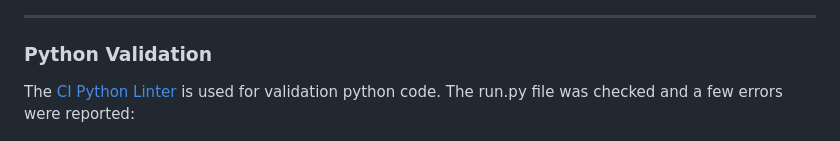
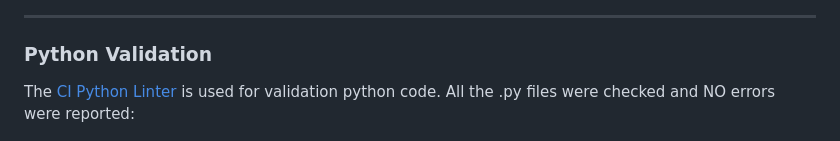
Before and after one commit to LemmenAid/coastal-gardens, a Markdown page: README.md, the part around the change printed below. Rendered like a GitHub page.

```diff
--- a/README.md
+++ b/README.md
@@ -325,6 +325,6 @@ The [JS Hint](https://jshint.com) Validator was used to validate all the JavaScr
 
 ### Python Validation
 
-The [CI Python Linter](https://pep8ci.herokuapp.com/#) is used for validation python code. The run.py file was checked and a few errors were reported:
+The [CI Python Linter](https://pep8ci.herokuapp.com/#) is used for validation python code. All the .py files were checked and NO errors were reported:
 
 ![pep8](README-files/pep8.png)
```
Also changed, not shown: other parts of README.md (+0 -5 lines), README-files/pep8.png (added).
